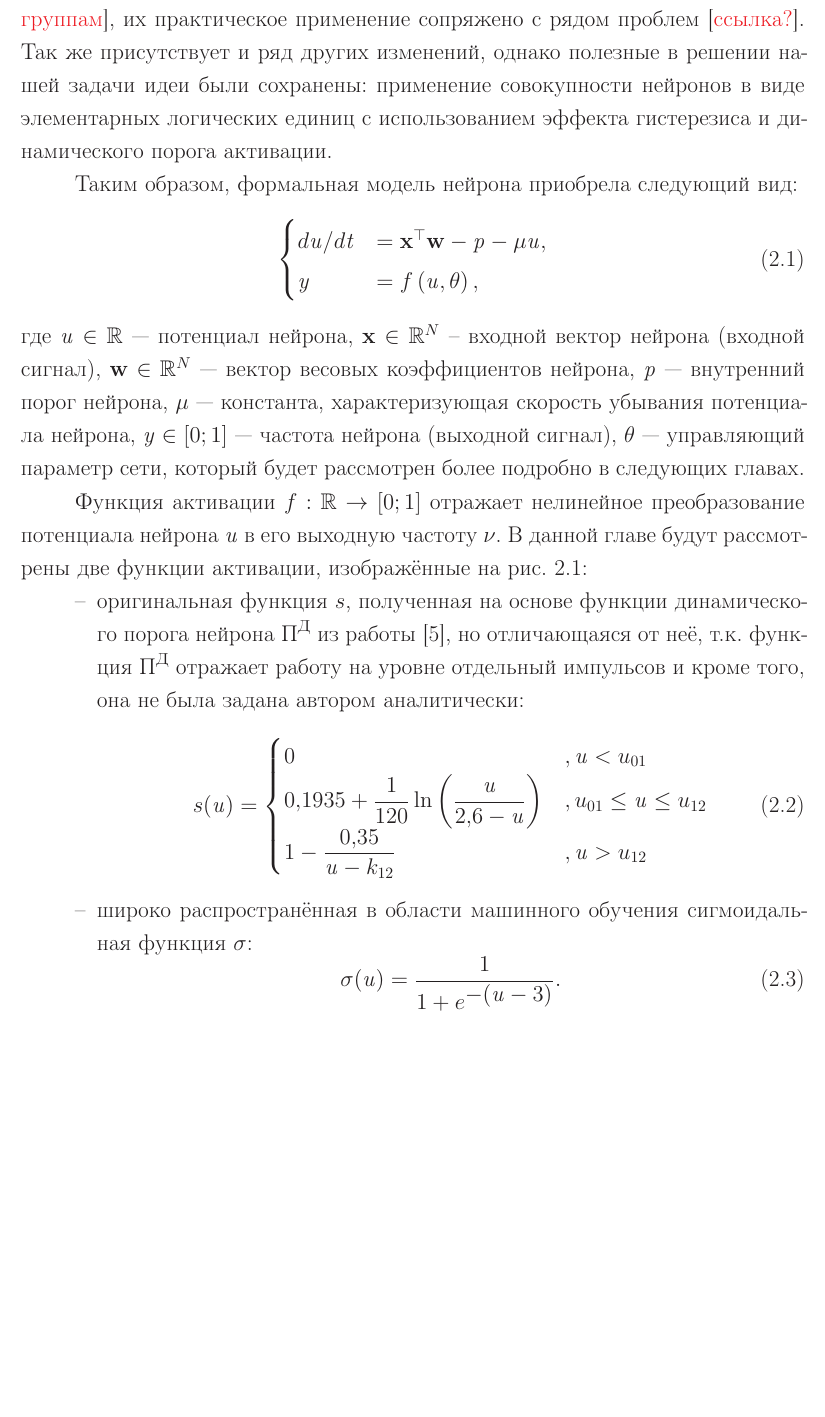
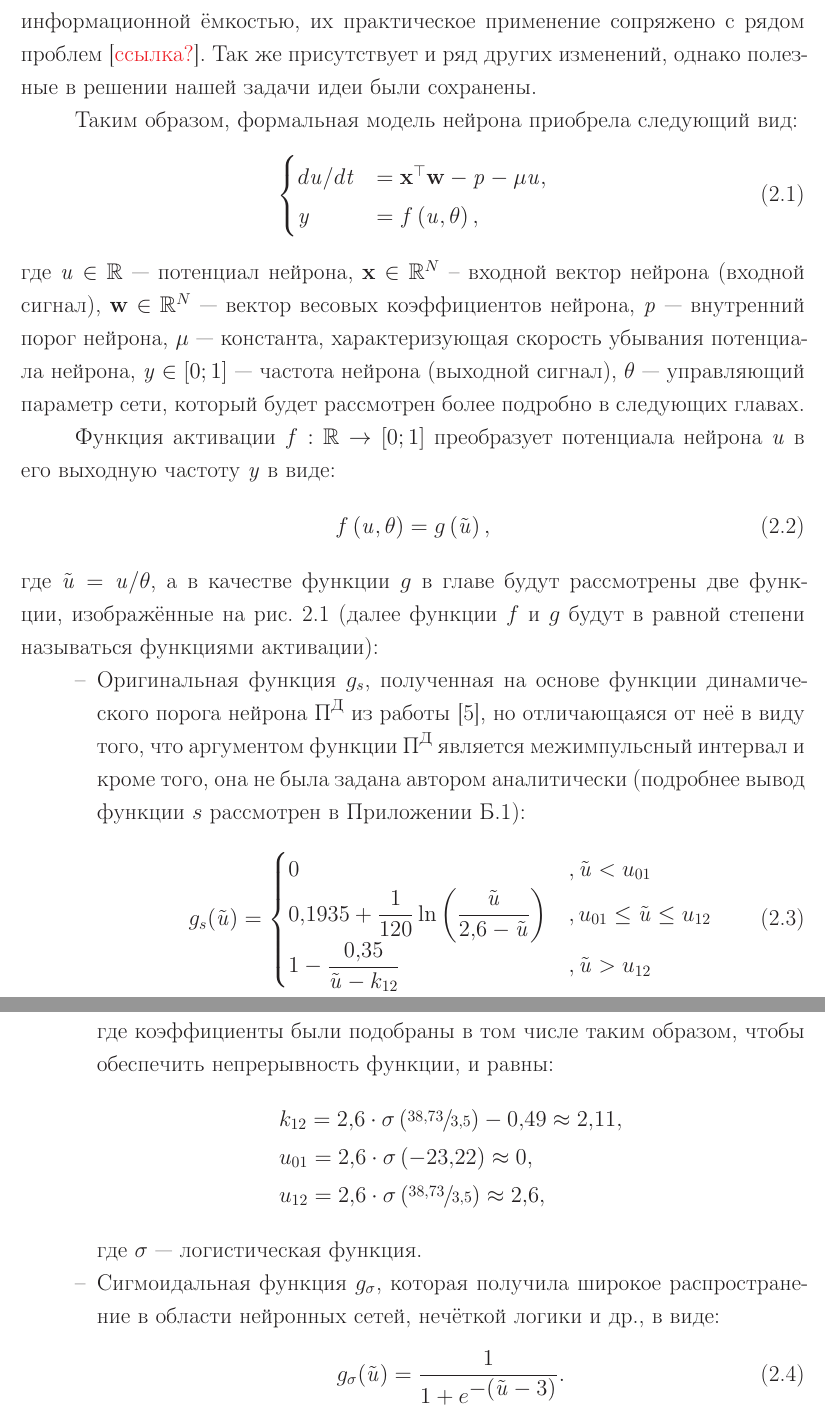
Before and after one commit to Koheiru/Dissertation, a LaTeX thesis (thesis.tex, which reads thesis/part2.tex, thesis/style.tex): part of page 10 of 39 before the commit and two parts of pages 10 and 11 of 39 after it, the two joined at a grey line, cut so that both start at the same text, the shorter picture padded with empty space. Compiled offline with pdfLaTeX; a LaTeX package or settings file that is missing is left out.

Commit message:
Model definition part changed (step 2).

```diff
--- a/thesis/part2.tex
+++ b/thesis/part2.tex
@@ -12,34 +12,43 @@
 
 Основой для анализируемой в данной главе модели нейрона послужила монография~\cite{EmelyanovYaroslavsky1990}, в которой рассматривается подход к построению искусственной \acr{NN}, потенциально обладающей интеллектуальными свойствами. Особенность работы заключается в том, что автор предлагает оригинальную модель нейрона и показывает через численные и умозрительные эксперименты, что благодаря ряду локальных свойств совокупность нейронов способна демонстрировать нетривиальное поведение. Однако предложенная нейросетевая модель носит ярко выраженный незаконченный характер и кроме того, преследует целью биологическую правдоподобность, что так же отразилось на сложности модели.
 
-%Данная диссертационная работа направлена на потенциальную прикладную значимость получаемой \acr{NN}, в частности, при решении задачи контекстно-зависимого распознавания образов. Поэтому предложенный в работе~\cite{EmelyanovYaroslavsky1990} подход был в значительной мере переосмыслен и в результате выработана собственная нейросетевая модель: она не содержит биологически обоснованных переменных и является \socalled \textit{Firing-Rate} моделью~\cite{Dayan2001}, \ie выходным параметром нейрона является усреднённая по времени частота генерации импульсов нейроном (далее, частота), вместо \socalled стохастической \textit{Integrate-And-Fire} модели~\cite{Dayan2001}, в которой моделирование происходит на уровне отдельных импульсов нейрона. Так же присутствует и ряд других изменений, однако полезные в решении нашей задачи идеи были сохранены: использование эффекта гистерезиса и применение совокупности нейронов в виде элементарных логических единиц сети.
-
-Данная диссертационная работа направлена на потенциальную прикладную значимость получаемой \acr{NN}, в частности, при решении задачи контекстно-зависимого распознавания образов. Поэтому предложенный в работе~\cite{EmelyanovYaroslavsky1990} подход был в значительной мере переосмыслен и в результате была выработана собственная нейросетевая модель: она не содержит биологически обоснованных и стохастических элементов, а так же в противоположность \textit{Integrate-And-Fire} типу модели, где подразумевается моделирование на уровне отдельных импульсов нейрона с частотно-фазовым кодированием информации, является более классической \textit{Firing-Rate}  моделью~\cite{Dayan2001}, в которой выходным параметром нейрона является \socalled частота --- усреднённая по времени частота генерации импульсов. И хотя первый тип обладает более разнообразной поведенческой динамикой и информационной ёмкостью~[\todo{ссылка на работу Ижикевича по полихронным группам}], их практическое применение сопряжено с рядом проблем~[\todo{ссылка?}]. Так же присутствует и ряд других изменений, однако полезные в решении нашей задачи идеи были сохранены: применение совокупности нейронов в виде элементарных логических единиц с использованием эффекта гистерезиса и динамического порога активации.
+Данная диссертационная работа направлена на потенциальную прикладную значимость получаемой \acr{NN}, в частности, при решении задачи контекстно-зависимого распознавания образов. Поэтому предложенный в работе~\cite{EmelyanovYaroslavsky1990} подход был в значительной мере переосмыслен и в результате была выработана собственная нейросетевая модель: она не содержит биологически обоснованных и стохастических элементов, а так же в противоположность \textit{Integrate-And-Fire} типу модели, где подразумевается моделирование на уровне отдельных импульсов нейрона с частотно-фазовым кодированием информации, является более классической \textit{Firing-Rate}  моделью~\cite{Dayan2001}, в которой выходным параметром нейрона является \socalled частота --- усреднённая по времени частота генерации импульсов. И хотя первый тип обладает более разнообразной поведенческой динамикой и информационной ёмкостью, их практическое применение сопряжено с рядом проблем~[\todo{ссылка?}]. Так же присутствует и ряд других изменений, однако полезные в решении нашей задачи идеи были сохранены.
 
 Таким образом, формальная модель нейрона приобрела следующий вид:
 \begin{equation}
 	\label{eq:single_neuron_model}
     \begin{cases}
 	    d\scalar{u}/d\scalar{t} &= \vector{x}^\top \vector{w} - \scalar{p} - \mu \scalar{u}, \\
-        \scalar{y}            &= f\left( \scalar{u}, \theta \right), \\
+        \scalar{y}              &= f\left( \scalar{u}, \theta \right), \\
     \end{cases}
 \end{equation}
 где $\scalar{u} \in \specialset{R}$ --- потенциал нейрона, $\vector{x} \in \specialset{R}^{N}$ -- входной вектор нейрона (входной сигнал), $\vector{w} \in \specialset{R}^{N}$ --- вектор весовых коэффициентов нейрона,  $\scalar{p}$ --- внутренний порог нейрона, $\mu$ --- константа, характеризующая скорость убывания потенциала нейрона, $\scalar{y} \in \left[0;1\right]$ --- частота нейрона (выходной сигнал), $\theta$ --- управляющий параметр сети, который будет рассмотрен более подробно в следующих главах.
 
-Функция активации $f: \specialset{R} \to \left[0;1\right]$ отражает нелинейное преобразование потенциала нейрона $\scalar{u}$ в его выходную частоту $\scalar{\nu}$. В данной главе будут рассмотрены две функции активации, изображённые \onfigure~\ref{fig:model_activation_functions}:
+Функция активации $f: \specialset{R} \to \left[0;1\right]$ преобразует потенциала нейрона $\scalar{u}$ в его выходную частоту $\scalar{y}$ в виде:
+\begin{equation}
+    f\left( \scalar{u}, \theta \right) = g\left( \tilde{\scalar{u}} \right),
+\end{equation}
+где $\tilde{\scalar{u}} = \scalar{u} / \theta$, а в качестве функции $g$ в главе будут рассмотрены две функции, изображённые \onfigure~\ref{fig:model_activation_functions} (далее функции $f$ и $g$ будут в равной степени называться функциями активации):
 \begin{itemize}
-	\item \textit{оригинальная} функция $s$, полученная на основе функции динамического порога нейрона $\text{П}^\text{Д}$ из работы~\cite{EmelyanovYaroslavsky1990}, но отличающаяся от неё, т.к. функция $\text{П}^\text{Д}$ отражает работу на уровне отдельный импульсов и кроме того, она не была задана автором аналитически:
+	\item \textit{Оригинальная} функция $g_{s}$, полученная на основе функции динамического порога нейрона $\text{П}^\text{Д}$ из работы~\cite{EmelyanovYaroslavsky1990}, но отличающаяся от неё в виду того, что аргументом функции  $\text{П}^\text{Д}$ является межимпульсный интервал и кроме того, она не была задана автором аналитически (подробнее вывод функции $s$ рассмотрен \inappendix~\ref{appendix:activation_function}):
 		\begin{equation}
-			s(\scalar{u}) =
+            g_{s}(\tilde{\scalar{u}}) =
             \begin{cases}
-                0 &, \scalar{u} < u_{01} \\
-                0,1935 + \dfrac{1}{120} \ln\left( \dfrac{\scalar{u}}{2,6 - \scalar{u}} \right) &, u_{01} \le \scalar{u} \le u_{12} \\
-                1 - \dfrac{0,35}{\scalar{u} - k_{12}} &, \scalar{u} > u_{12} \\
+                0                                                                                               &, \tilde{\scalar{u}} < u_{01} \\
+                0,1935 + \dfrac{1}{120} \ln\left( \dfrac{\tilde{\scalar{u}}}{2,6 - \tilde{\scalar{u}}} \right)  &, u_{01} \le \tilde{\scalar{u}} \le u_{12} \\
+                1 - \dfrac{0,35}{\tilde{\scalar{u}} - k_{12}}                                                   &, \tilde{\scalar{u}} > u_{12} \\
             \end{cases}
 		\end{equation}
-	\item широко распространённая в области машинного обучения сигмоидальная функция $\sigma$:
+        где коэффициенты были подобраны в том числе таким образом, чтобы обеспечить непрерывность функции, и равны:
+        \begin{align*}
+            &k_{12} = 2,6 \cdot \sigma\left(\sfrac{38,73}{3,5}\right) - 0,49 \approx 2,11, \\
+            &u_{01} = 2,6\cdot\sigma\left(-23,22\right) \approx 0, \\
+            &u_{12} = 2,6 \cdot \sigma\left(\sfrac{38,73}{3,5}\right) \approx 2,6,
+        \end{align*}
+        где $\sigma$ --- логистическая функция.
+	\item \textit{Сигмоидальная} функция $g_{\sigma}$, которая получила широкое распространение в области нейронных сетей, нечёткой логики и \other, в виде:
 		\begin{equation}
-			\sigma(\scalar{u}) = \dfrac{1}{1 + e^{\displaystyle -(\scalar{u} - 3)}}.
+			g_{\sigma}(\tilde{\scalar{u}}) = \dfrac{1}{1 + e^{\displaystyle -(\tilde{\scalar{u}} - 3)}}.
 		\end{equation}
 \end{itemize}
 
--- a/thesis/style.tex
+++ b/thesis/style.tex
@@ -74,8 +74,8 @@
 % Порядковый номер страницы печатают на середине верхнего поля страницы (ГОСТ Р 7.0.11-2011, 5.3.8), но в диссовете МАИ большинство делает внизу.
 \makeevenhead{plain}{}{}{}
 \makeoddhead{plain}{}{}{}
-\makeevenfoot{plain}{}{\thepage}{}
-\makeoddfoot{plain}{}{\thepage}{}
+\makeevenfoot{plain}{}{\newline\thepage}{}
+\makeoddfoot{plain}{}{\newline\thepage}{}
 \pagestyle{plain}
 
 %%% Оформление заголовков глав, разделов, подразделов %%%
```
Also changed, not shown: images/model_activation_functions.eps, images/model_activation_functions.svg, thesis/part2.tex (4 more changed lines).
